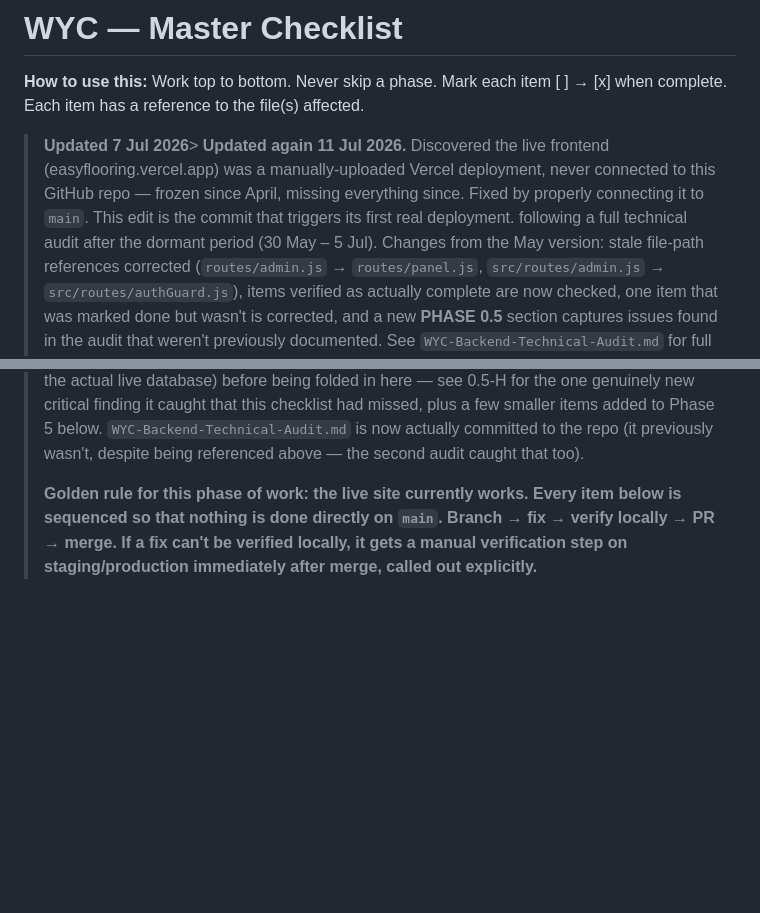
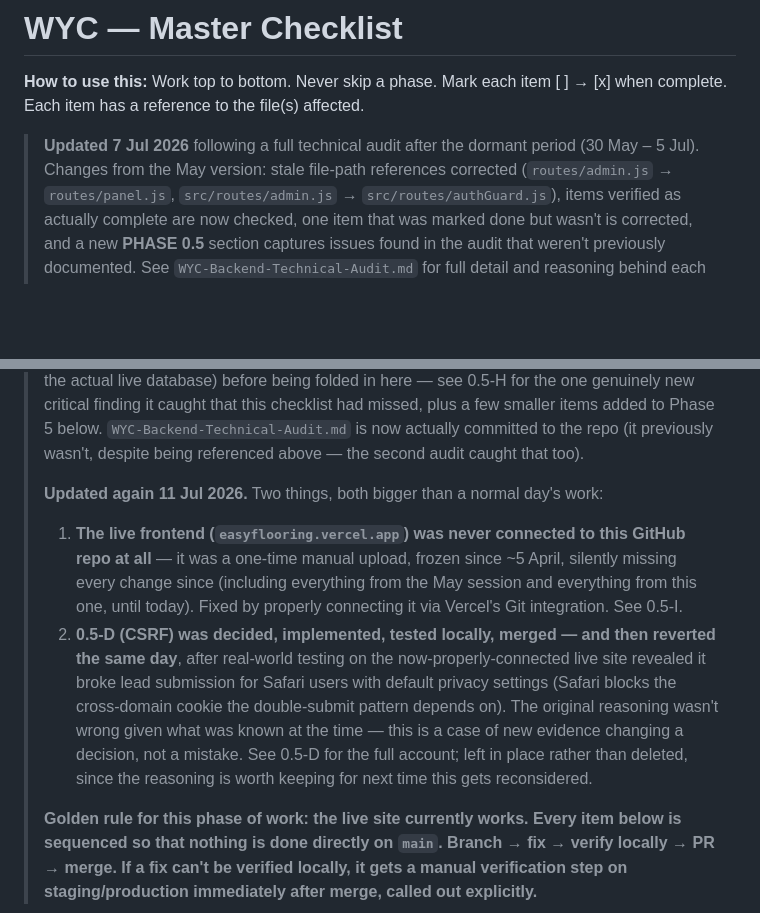
Before and after one commit to thony2/wyc-backend, a Markdown page: MASTER_CHECKLIST.md, 2 parts joined by grey strips. Rendered like a GitHub page; blank space fills up the shorter version.

```diff
--- a/MASTER_CHECKLIST.md
+++ b/MASTER_CHECKLIST.md
@@ -3,10 +3,7 @@
 Mark each item [ ] → [x] when complete.
 Each item has a reference to the file(s) affected.
 
-> **Updated 7 Jul 2026**> **Updated again 11 Jul 2026.** Discovered the live frontend (easyflooring.vercel.app) was a manually-uploaded
-> Vercel deployment, never connected to this GitHub repo — frozen since April, missing everything since. Fixed
-> by properly connecting it to `main`. This edit is the commit that triggers its first real deployment.
->  following a full  technical audit after the dormant period (30 May – 5 Jul).
+> **Updated 7 Jul 2026** following a full technical audit after the dormant period (30 May – 5 Jul).
 > Changes from the May version: stale file-path references corrected (`routes/admin.js` → `routes/panel.js`,
 > `src/routes/admin.js` → `src/routes/authGuard.js`), items verified as actually complete are now checked,
 > one item that was marked done but wasn't is corrected, and a new **PHASE 0.5** section captures issues
@@ -20,6 +17,18 @@ Each item has a reference to the file(s) affected.
 > — see 0.5-H for the one genuinely new critical finding it caught that this checklist had missed, plus a
 > few smaller items added to Phase 5 below. `WYC-Backend-Technical-Audit.md` is now actually committed to
 > the repo (it previously wasn't, despite being referenced above — the second audit caught that too).
+>
+> **Updated again 11 Jul 2026.** Two things, both bigger than a normal day's work:
+> 1. **The live frontend (`easyflooring.vercel.app`) was never connected to this GitHub repo at all** — it
+>    was a one-time manual upload, frozen since ~5 April, silently missing every change since (including
+>    everything from the May session and everything from this one, until today). Fixed by properly connecting
+>    it via Vercel's Git integration. See 0.5-I.
+> 2. **0.5-D (CSRF) was decided, implemented, tested locally, merged — and then reverted the same day**,
+>    after real-world testing on the now-properly-connected live site revealed it broke lead submission for
+>    Safari users with default privacy settings (Safari blocks the cross-domain cookie the double-submit
+>    pattern depends on). The original reasoning wasn't wrong given what was known at the time — this is a
+>    case of new evidence changing a decision, not a mistake. See 0.5-D for the full account; left in place
+>    rather than deleted, since the reasoning is worth keeping for next time this gets reconsidered.
 >
 > **Golden rule for this phase of work: the live site currently works. Every item below is sequenced so that
 > nothing is done directly on `main`. Branch → fix → verify locally → PR → merge. If a fix can't be verified
```
Also changed, not shown: other parts of MASTER_CHECKLIST.md (+44 -12 lines).
